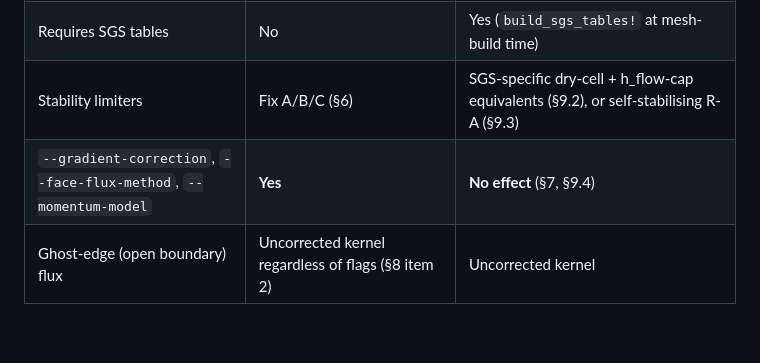
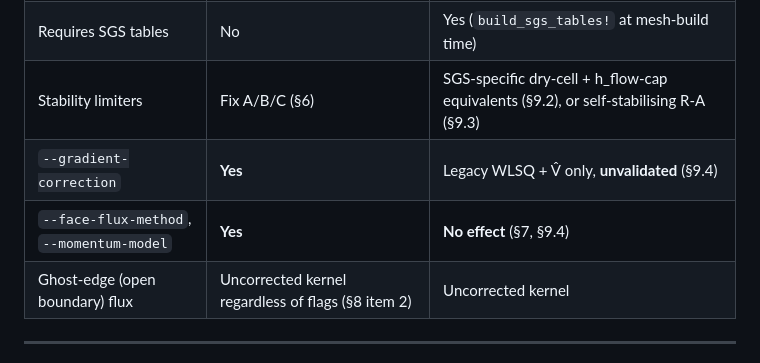
Before and after one commit to MatthewDWilson/FloodA5, a Markdown page: docs/HYDRAULICS.md, the part around the change. GitHub-like rendering; blank space fills up the shorter version.

Commit message:
docs: HYDRAULICS §12 table — --gradient-correction does reach SGS (matches §9.4)
Co-Authored-By: Claude Opus 5.5 <noreply@anthropic.com>

```diff
--- a/docs/HYDRAULICS.md
+++ b/docs/HYDRAULICS.md
@@ -487,7 +487,8 @@ accumulates ghost-edge outflow (see `boundaryinputs/boundary_conditions.jl`).
 | Water-depth pre-sync needed | Yes | No |
 | Requires SGS tables | No | Yes (`build_sgs_tables!` at mesh-build time) |
 | Stability limiters | Fix A/B/C (§6) | SGS-specific dry-cell + h_flow-cap equivalents (§9.2), or self-stabilising R-A (§9.3) |
-| `--gradient-correction`, `--face-flux-method`, `--momentum-model` | **Yes** | **No effect** (§7, §9.4) |
+| `--gradient-correction` | **Yes** | Legacy WLSQ + V̂ only, **unvalidated** (§9.4) |
+| `--face-flux-method`, `--momentum-model` | **Yes** | **No effect** (§7, §9.4) |
 | Ghost-edge (open boundary) flux | Uncorrected kernel regardless of flags (§8 item 2) | Uncorrected kernel |
 
 ---
```
